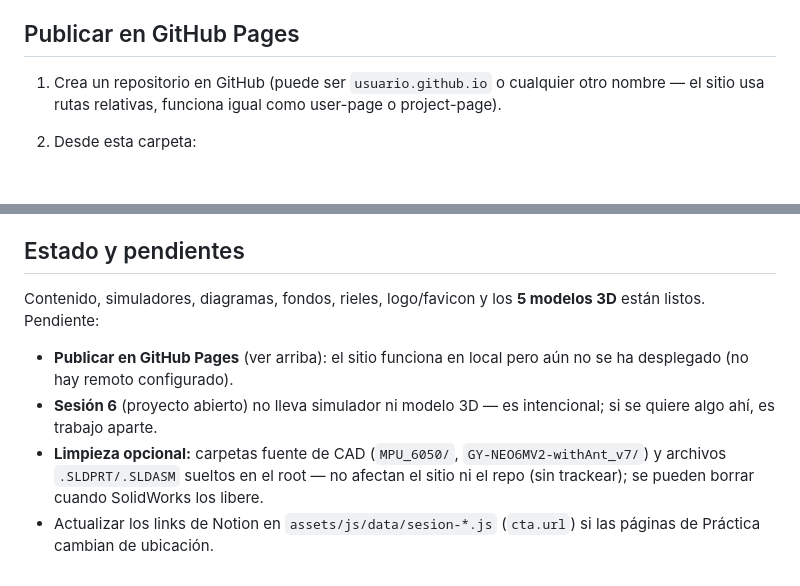
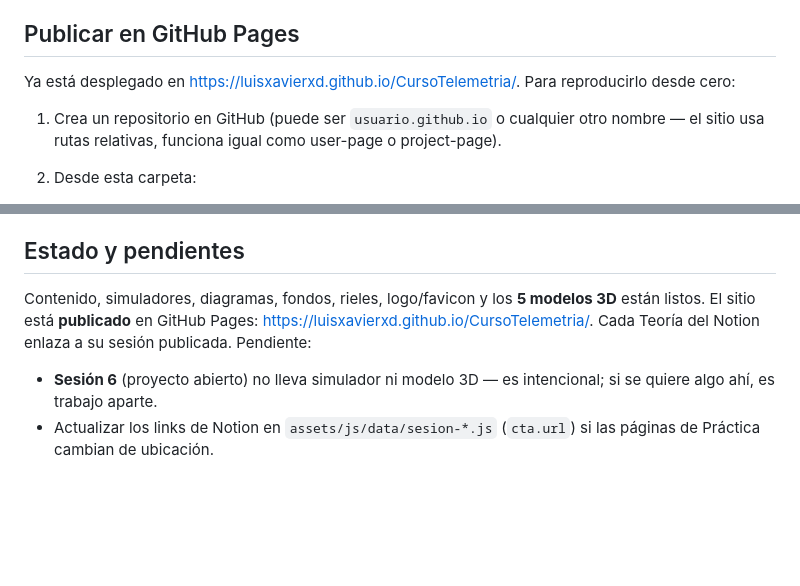
Before and after one commit to luisxavierxd/CursoTelemetria, a Markdown page: README.md, 2 parts joined by grey strips. Rendered like a GitHub page; blank space fills up the shorter version.

Commit message:
docs: mark site as deployed, add live URL, drop stale pending items
Co-Authored-By: Claude Opus 4.8 <noreply@anthropic.com>

Claude-Session: https://claude.ai/code/session_01BGS5Lj3z8vw6wx2NfE16vK

```diff
--- a/README.md
+++ b/README.md
@@ -26,6 +26,9 @@ Abre `http://localhost:8000/`.
 - `assets/img/diagrams/` — diagramas esquemáticos (SVG) que se muestran inline en las lecciones (triángulo de Ohm, serie/paralelo, divisor, bus OneWire, bus I2C, ejes IMU, umbral de impacto, escalera ADC, SPI microSD, pipeline de telemetría). Algunos se marcan `wide: true` en los datos para renderizar más grandes.
 
 ## Publicar en GitHub Pages
+
+Ya está desplegado en <https://luisxavierxd.github.io/CursoTelemetria/>. Para reproducirlo
+desde cero:
 
 1. Crea un repositorio en GitHub (puede ser `usuario.github.io` o cualquier otro nombre — el sitio usa rutas relativas, funciona igual como user-page o project-page).
 2. Desde esta carpeta:
@@ -82,14 +85,11 @@ ligado al scroll de la sección.
 ## Estado y pendientes
 
 Contenido, simuladores, diagramas, fondos, rieles, logo/favicon y los **5 modelos 3D**
-están listos. Pendiente:
+están listos. El sitio está **publicado** en GitHub Pages:
+<https://luisxavierxd.github.io/CursoTelemetria/>. Cada Teoría del Notion enlaza a su
+sesión publicada. Pendiente:
 
-- **Publicar en GitHub Pages** (ver arriba): el sitio funciona en local pero aún no se ha
-  desplegado (no hay remoto configurado).
 - **Sesión 6** (proyecto abierto) no lleva simulador ni modelo 3D — es intencional; si se
   quiere algo ahí, es trabajo aparte.
-- **Limpieza opcional:** carpetas fuente de CAD (`MPU_6050/`, `GY-NEO6MV2-withAnt_v7/`) y
-  archivos `.SLDPRT/.SLDASM` sueltos en el root — no afectan el sitio ni el repo (sin
-  trackear); se pueden borrar cuando SolidWorks los libere.
 - Actualizar los links de Notion en `assets/js/data/sesion-*.js` (`cta.url`) si las páginas
   de Práctica cambian de ubicación.
```
